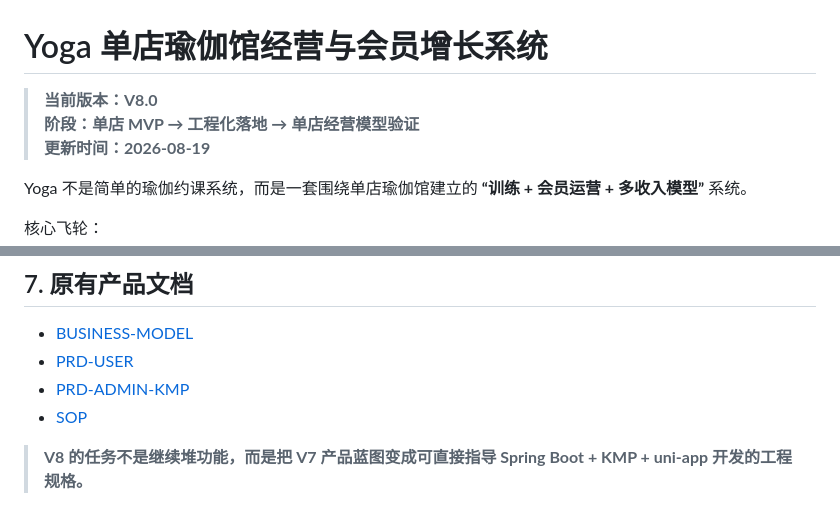
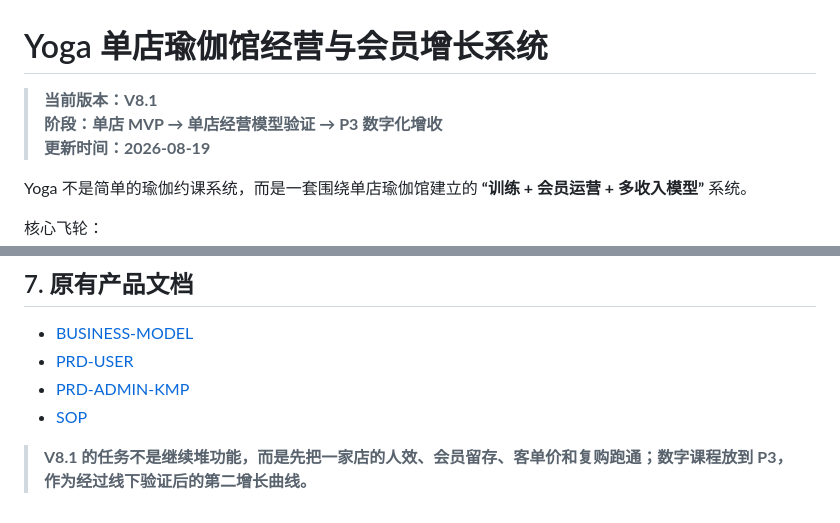
Before and after one commit to Code5b/Yoga, a Markdown page: README.md, 2 parts joined by grey strips. GitHub-like rendering.

```diff
--- a/README.md
+++ b/README.md
@@ -1,7 +1,7 @@
 # Yoga 单店瑜伽馆经营与会员增长系统
 
-> **当前版本：V8.0**
-> **阶段：单店 MVP → 工程化落地 → 单店经营模型验证**
+> **当前版本：V8.1**
+> **阶段：单店 MVP → 单店经营模型验证 → P3 数字化增收**
 > **更新时间：2026-08-19**
 
 Yoga 不是简单的瑜伽约课系统，而是一套围绕单店瑜伽馆建立的 **“训练 + 会员运营 + 多收入模型”** 系统。
@@ -112,4 +125,4 @@ UI + API + Domain Rule + State Machine + Idempotency
 - [PRD-ADMIN-KMP](docs/PRD-ADMIN-KMP.md)
 - [SOP](docs/SOP.md)
 
-> **V8 的任务不是继续堆功能，而是把 V7 产品蓝图变成可直接指导 Spring Boot + KMP + uni-app 开发的工程规格。**
+> **V8.1 的任务不是继续堆功能，而是先把一家店的人效、会员留存、客单价和复购跑通；数字课程放到 P3，作为经过线下验证后的第二增长曲线。**
```
Also changed, not shown: other parts of README.md (+28 -15 lines).
